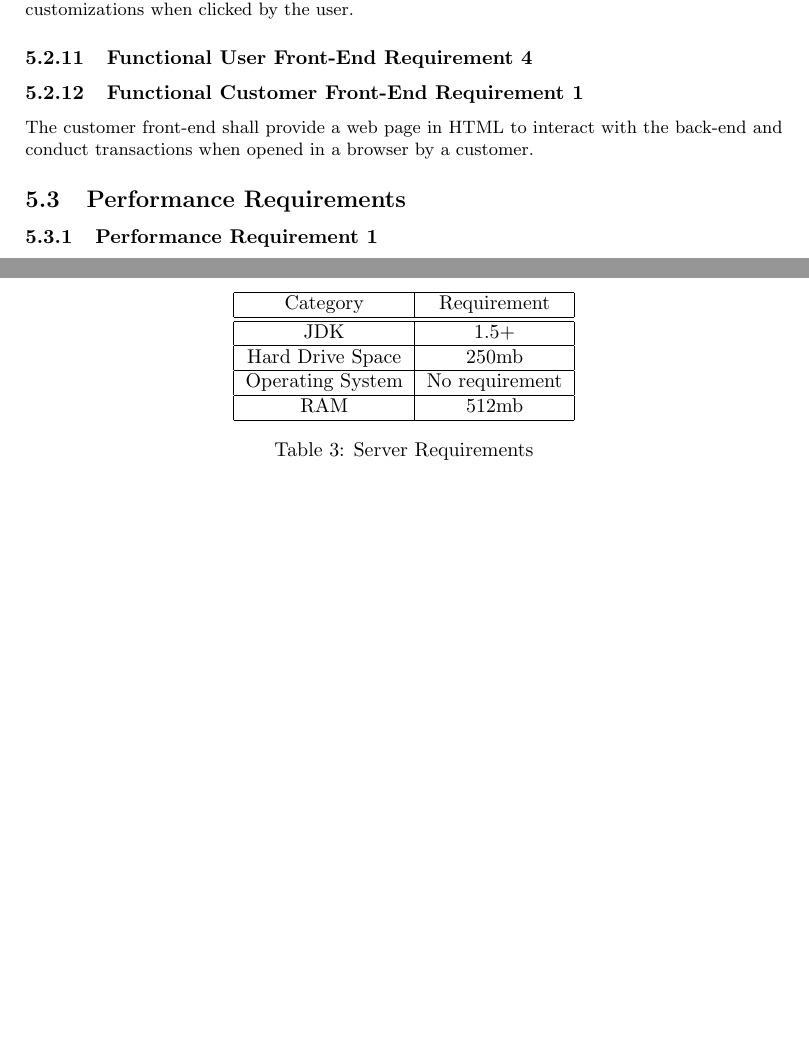
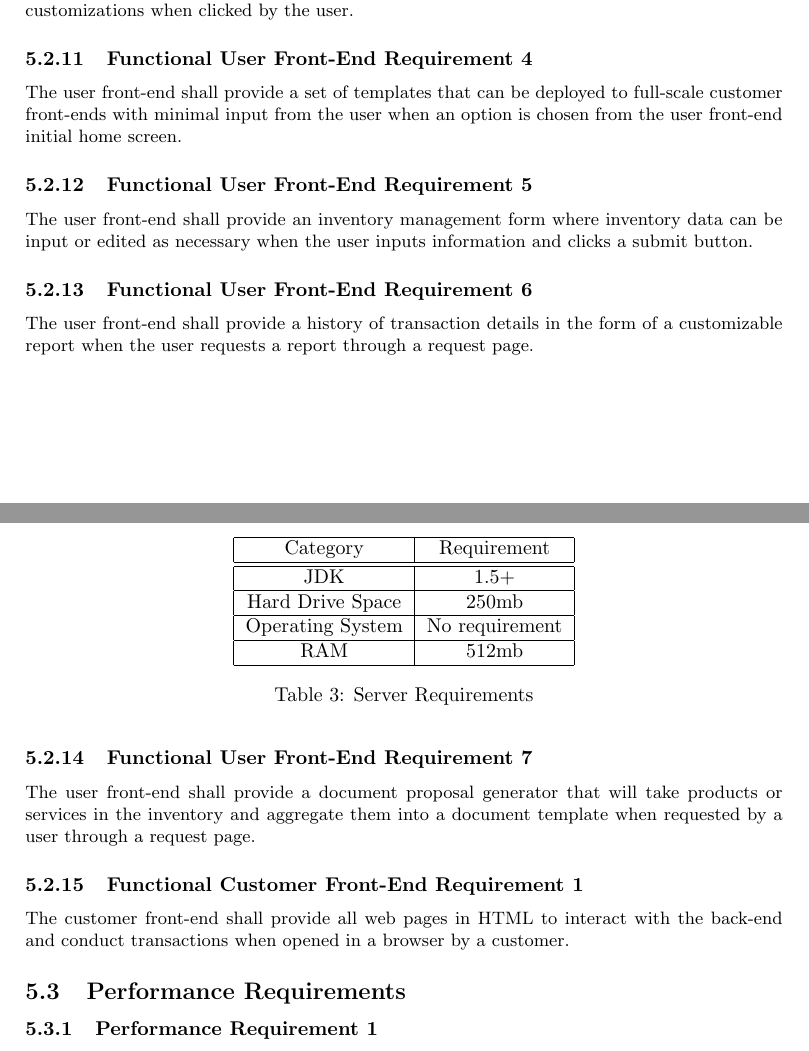
Before and after one commit to talkvip/ShopLifter, a LaTeX document (SDF/srs.tex): two parts of pages 5 and 6 of 6 before the commit and two parts of pages 5 and 6 of 7 after it, joined at a grey line, cut so that both start at the same text, the shorter picture padded with empty space. Compiled offline with pdfLaTeX.

Commit message:
Completed user front-end functional requirements

```diff
--- a/SDF/srs.tex
+++ b/SDF/srs.tex
@@ -206,7 +206,29 @@ adhering to saved customizations when clicked by the user.
 \subsubsection{Functional User Front-End Requirement 4}
 \label{func-user-front-end-4}
 
+The user front-end shall provide a set of templates that can be deployed to
+full-scale customer front-ends with minimal input from the user when an option
+is chosen from the user front-end initial home screen.
 
+\subsubsection{Functional User Front-End Requirement 5}
+\label{func-user-front-end-5}
+
+The user front-end shall provide an inventory management form where inventory
+data can be input or edited as necessary when the user inputs information and
+clicks a submit button.
+
+\subsubsection{Functional User Front-End Requirement 6}
+\label{func-user-front-end-6}
+
+The user front-end shall provide a history of transaction details in the form
+of a customizable report when the user requests a report through a request page.
+
+\subsubsection{Functional User Front-End Requirement 7}
+\label{func-user-front-end-7}
+
+The user front-end shall provide a document proposal generator that will take
+products or services in the inventory and aggregate them into a document
+template when requested by a user through a request page.
 
 % TODO: HERE
 %    [agent] shall <perform> [FUNCTION] with [Performance] <parameter(s)> while
@@ -216,7 +238,7 @@ adhering to saved customizations when clicked by the user.
 \subsubsection{Functional Customer Front-End Requirement 1}
 \label{func-cust-front-end-1}
 
-The customer front-end shall provide a web page in HTML to interact with the
+The customer front-end shall provide all web pages in HTML to interact with the
 back-end and conduct transactions when opened in a browser by a customer.
 
 \subsection{Performance Requirements}
```
Also changed, not shown: SDF/srs.pdf, SDF/srs.tex (8 more changed lines).
